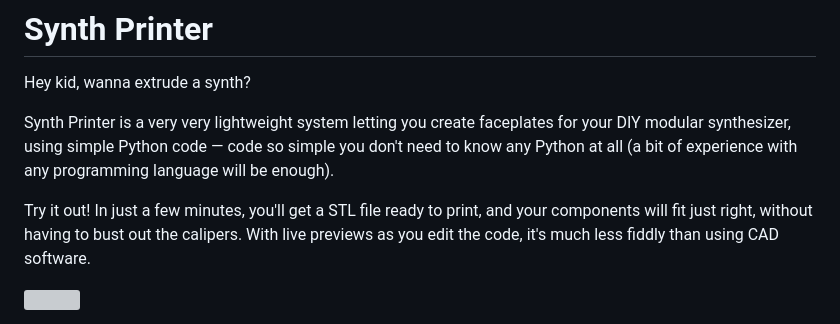
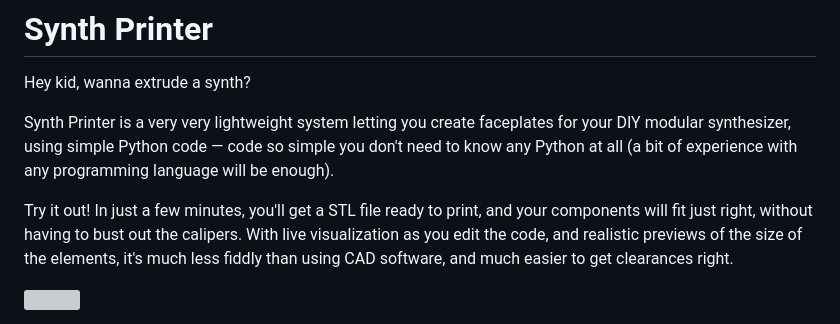
Before and after one commit to AriaSalvatrice/synth-printer, a Markdown page: README.md, the part around the change. Rendered like a GitHub page; grey boxes are pictures that could not be loaded.

Commit message:
Mention previews more

```diff
--- a/README.md
+++ b/README.md
@@ -5,7 +5,7 @@ Hey kid, wanna extrude a synth?
 
 Synth Printer is a very very lightweight system letting you create faceplates for your DIY modular synthesizer, using simple Python code — code so simple you don't need to know any Python at all (a bit of experience with any programming language will be enough).
 
-Try it out! In just a few minutes, you'll get a STL file ready to print, and your components will fit just right, without having to bust out the calipers. With live previews as you edit the code, it's much less fiddly than using CAD software.
+Try it out! In just a few minutes, you'll get a STL file ready to print, and your components will fit just right, without having to bust out the calipers. With live visualization as you edit the code, and realistic previews of the size of the elements, it's much less fiddly than using CAD software, and much easier to get clearances right.
 
 ![](https://fedi.aria.dog/media/c4884ecad3a1700363192ba8b7769008bfdbd071679a2cdc40e2fe0c17a83720.jpg)
 
```
